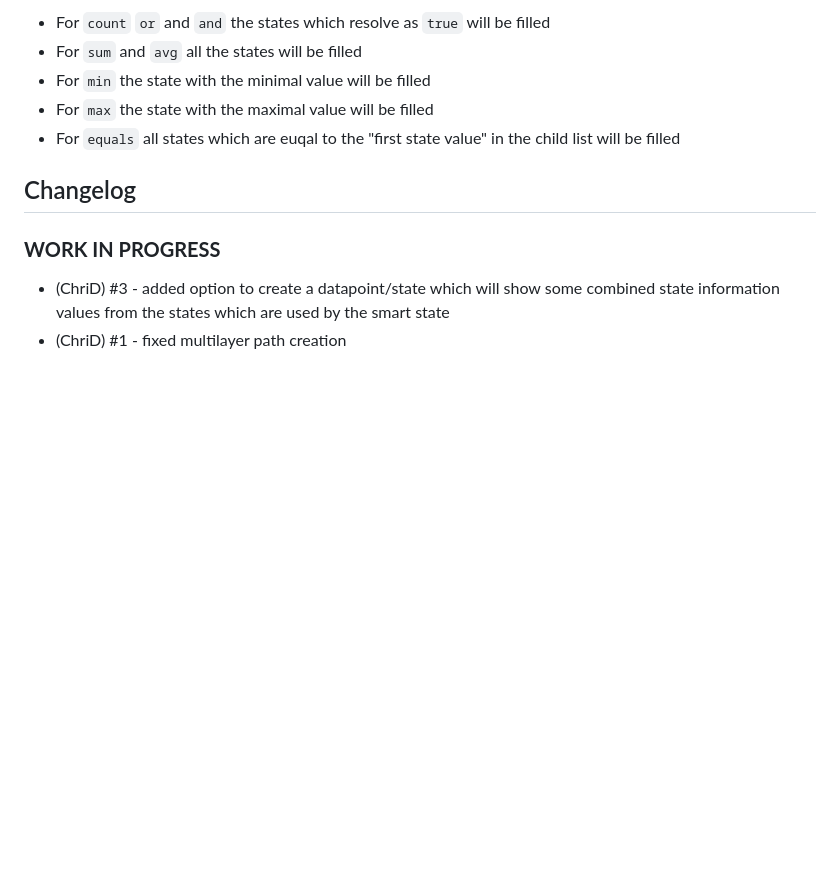
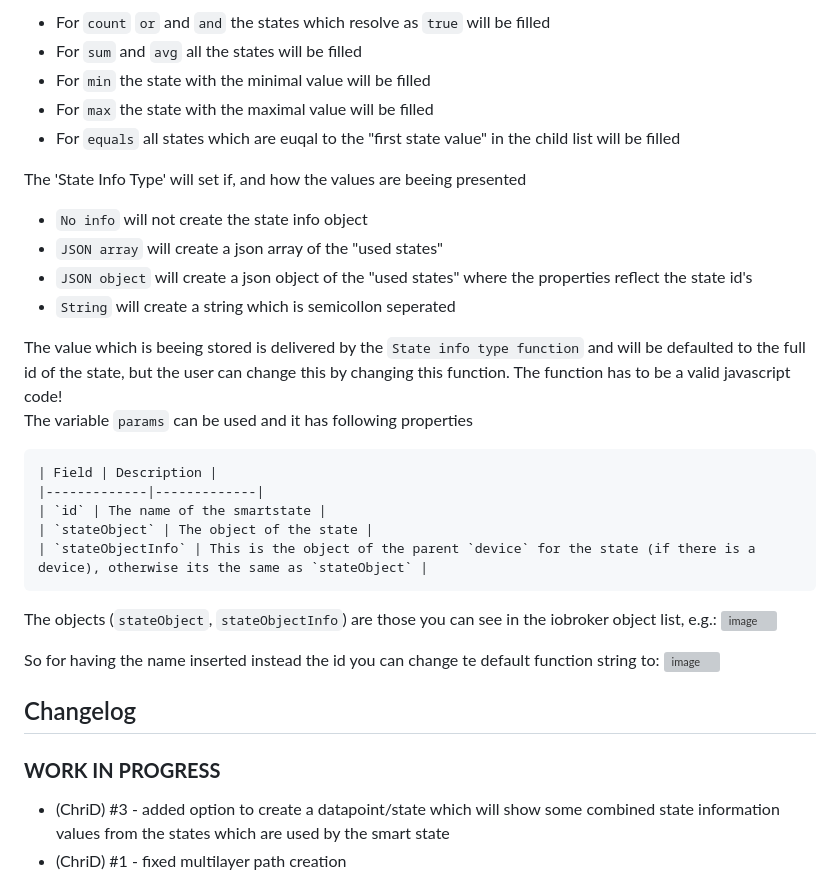
Before and after one commit to ChriD/ioBroker.smartstate, a Markdown page: README.md, the part around the change. Drawn GitHub-style; blank space fills up the shorter version; grey boxes are pictures that could not be loaded.

```diff
--- a/README.md
+++ b/README.md
@@ -70,6 +70,28 @@ The behaviour how this works differs from calulation type to calcualtion type
 * For `max` the state with the maximal value will be filled
 * For `equals` all states which are euqal to the "first state value" in the child list will be filled
 
+The 'State Info Type' will set if, and how the values are beeing presented
+* `No info` will not create the state info object
+* `JSON array` will create a json array of the "used states"
+* `JSON object` will create a json object of the "used states" where the properties reflect the state id's
+* `String` will create a string which is semicollon seperated
+
+The value which is beeing stored is delivered by the `State info type function` and will be defaulted to the full id of the state, but the user can change this by changing this function. The function has to be a valid javascript code!<br>
+The variable `params` can be used and it has following properties
+
+    | Field | Description |
+    |-------------|-------------|
+    | `id` | The name of the smartstate |
+    | `stateObject` | The object of the state |
+    | `stateObjectInfo` | This is the object of the parent `device` for the state (if there is a device), otherwise its the same as `stateObject` |
+
+The objects (`stateObject`, `stateObjectInfo`) are those you can see in the iobroker object list, e.g.:
+![image](https://user-images.githubusercontent.com/2505067/217324484-feffe2b6-06f2-47c7-a06a-42b738bb48d5.png)
+
+So for having the name inserted instead the id you can change te default function string to:
+![image](https://user-images.githubusercontent.com/2505067/217325001-2633f893-6a96-492d-b081-394b3cd5d55a.png)
+
+
 ## Changelog
 <!--
     Placeholder for the next version (at the beginning of the line):
```
